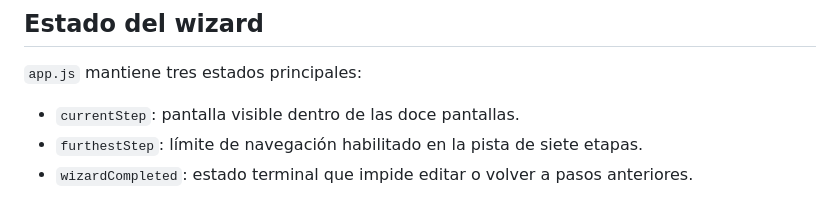
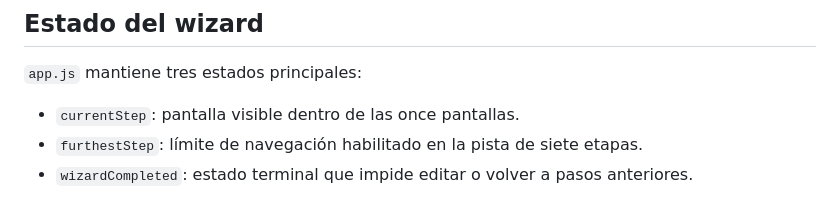
Before and after one commit to juandiegoc30/nimbo-vps, a Markdown page: docs/arquitectura.md, the part around the change. Rendered like a GitHub page.

```diff
--- a/docs/arquitectura.md
+++ b/docs/arquitectura.md
@@ -29,7 +29,7 @@ resumen explicado · escenarios · carta imprimible
 
 `app.js` mantiene tres estados principales:
 
-- `currentStep`: pantalla visible dentro de las doce pantallas.
+- `currentStep`: pantalla visible dentro de las once pantallas.
 - `furthestStep`: límite de navegación habilitado en la pista de siete etapas.
 - `wizardCompleted`: estado terminal que impide editar o volver a pasos anteriores.
 
```
Also changed, not shown: README.md (+1 -1 lines), docs/screenshots/solicitud-finalizada.png, 3 other files.
